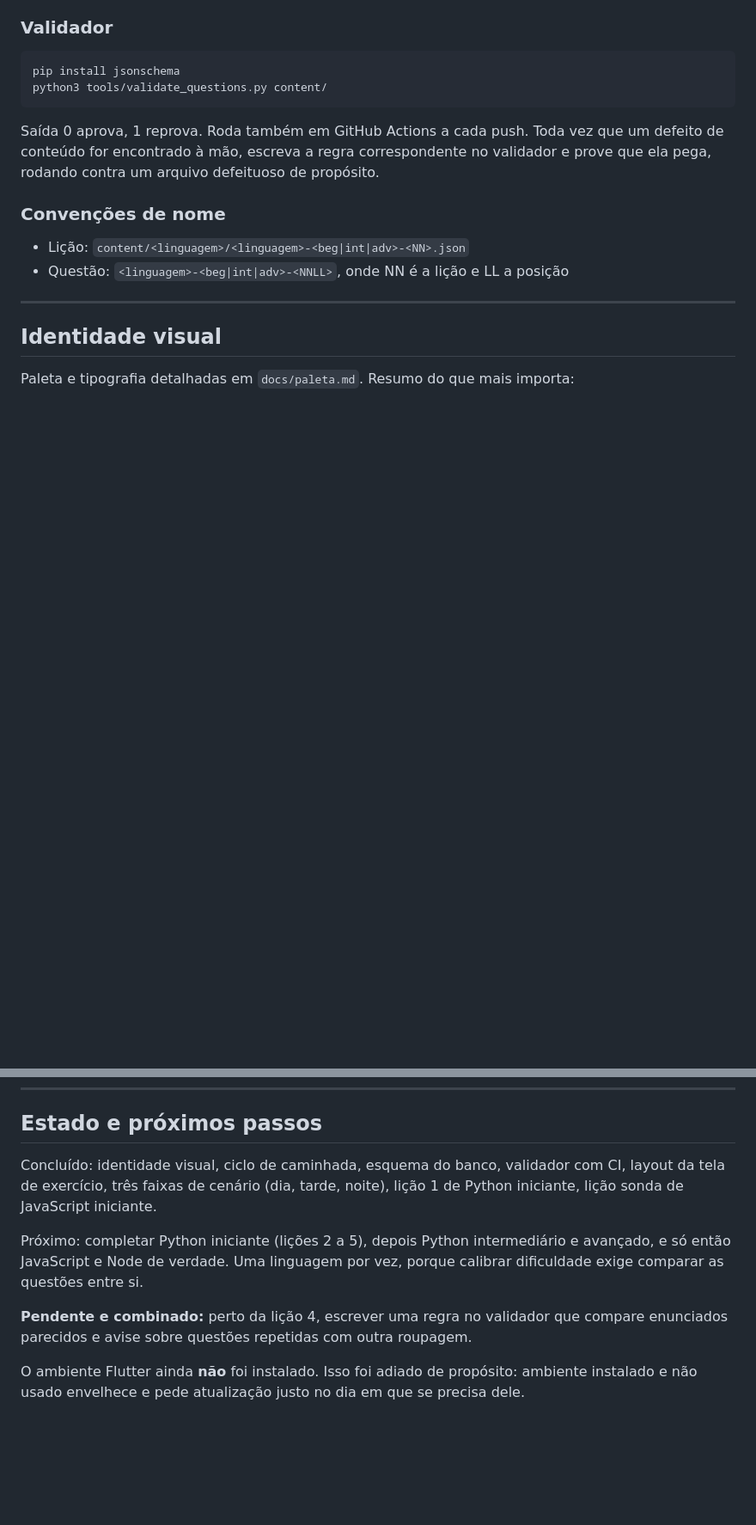
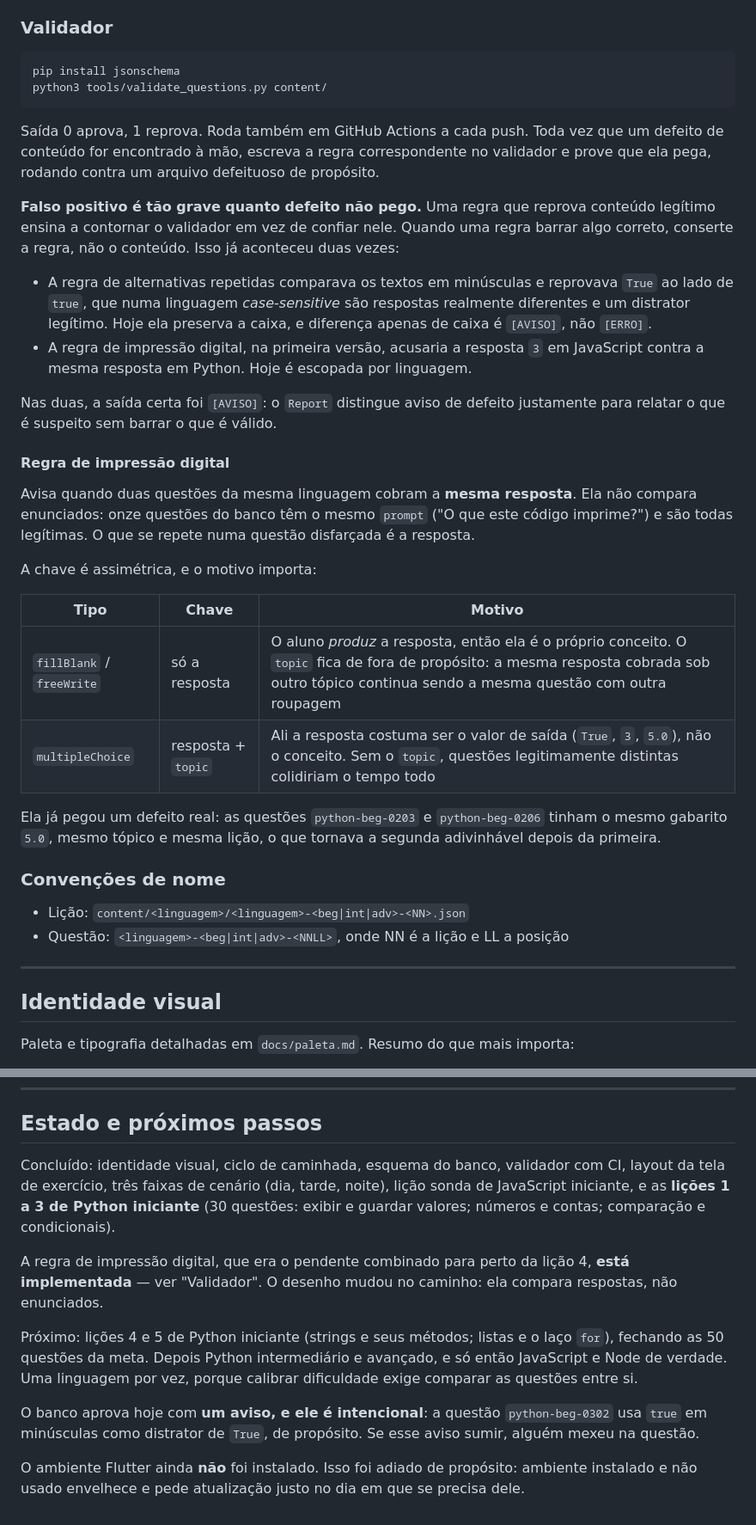
Before and after one commit to gustavoanderson/DevLingo, a Markdown page: CLAUDE.md, 2 parts joined by grey strips. Shown at 86% size. Drawn GitHub-style; blank space fills up the shorter version.

Commit message:
Atualiza o CLAUDE.md: licoes 2 e 3, regra de impressao digital e o principio do falso positivo
A secao de estado dizia que a regra de questoes repetidas era pendente
para perto da licao 4. Ela existe, e com outro desenho: compara
respostas, nao enunciados. Deixar o texto antigo faria um futuro leitor
implementar a regra errada em cima da certa.

Registra na secao do validador o principio que orientou as duas
correcoes desta sessao e que nao estava escrito em lugar nenhum: falso
positivo em portao de qualidade ensina a contornar o validador em vez
de confiar nele, entao quando uma regra barrar algo correto, conserta-se
a regra e nao o conteudo. Os dois casos ficam citados como precedente.

Documenta a chave assimetrica da impressao digital com o motivo de cada
metade, e anota que o unico aviso do banco hoje e intencional: o
distrator 'true' da questao 0302. Se o aviso sumir, alguem mexeu na
questao.

Co-Authored-By: Claude Opus 5 <noreply@anthropic.com>

````diff
--- a/CLAUDE.md
+++ b/CLAUDE.md
@@ -71,6 +71,26 @@ python3 tools/validate_questions.py content/
 ```
 
 Saída 0 aprova, 1 reprova. Roda também em GitHub Actions a cada push. Toda vez que um defeito de conteúdo for encontrado à mão, escreva a regra correspondente no validador e prove que ela pega, rodando contra um arquivo defeituoso de propósito.
+
+**Falso positivo é tão grave quanto defeito não pego.** Uma regra que reprova conteúdo legítimo ensina a contornar o validador em vez de confiar nele. Quando uma regra barrar algo correto, conserte a regra, não o conteúdo. Isso já aconteceu duas vezes:
+
+- A regra de alternativas repetidas comparava os textos em minúsculas e reprovava `True` ao lado de `true`, que numa linguagem *case-sensitive* são respostas realmente diferentes e um distrator legítimo. Hoje ela preserva a caixa, e diferença apenas de caixa é `[AVISO]`, não `[ERRO]`.
+- A regra de impressão digital, na primeira versão, acusaria a resposta `3` em JavaScript contra a mesma resposta em Python. Hoje é escopada por linguagem.
+
+Nas duas, a saída certa foi `[AVISO]`: o `Report` distingue aviso de defeito justamente para relatar o que é suspeito sem barrar o que é válido.
+
+#### Regra de impressão digital
+
+Avisa quando duas questões da mesma linguagem cobram a **mesma resposta**. Ela não compara enunciados: onze questões do banco têm o mesmo `prompt` ("O que este código imprime?") e são todas legítimas. O que se repete numa questão disfarçada é a resposta.
+
+A chave é assimétrica, e o motivo importa:
+
+| Tipo | Chave | Motivo |
+|---|---|---|
+| `fillBlank` / `freeWrite` | só a resposta | O aluno *produz* a resposta, então ela é o próprio conceito. O `topic` fica de fora de propósito: a mesma resposta cobrada sob outro tópico continua sendo a mesma questão com outra roupagem |
+| `multipleChoice` | resposta + `topic` | Ali a resposta costuma ser o valor de saída (`True`, `3`, `5.0`), não o conceito. Sem o `topic`, questões legitimamente distintas colidiriam o tempo todo |
+
+Ela já pegou um defeito real: as questões `python-beg-0203` e `python-beg-0206` tinham o mesmo gabarito `5.0`, mesmo tópico e mesma lição, o que tornava a segunda adivinhável depois da primeira.
 
 ### Convenções de nome
 
@@ -147,10 +167,12 @@ Os níveis 1 e 2 são determinísticos, o que é exatamente o que se quer: sem f
 
 ## Estado e próximos passos
 
-Concluído: identidade visual, ciclo de caminhada, esquema do banco, validador com CI, layout da tela de exercício, três faixas de cenário (dia, tarde, noite), lição 1 de Python iniciante, lição sonda de JavaScript iniciante.
+Concluído: identidade visual, ciclo de caminhada, esquema do banco, validador com CI, layout da tela de exercício, três faixas de cenário (dia, tarde, noite), lição sonda de JavaScript iniciante, e as **lições 1 a 3 de Python iniciante** (30 questões: exibir e guardar valores; números e contas; comparação e condicionais).
 
-Próximo: completar Python iniciante (lições 2 a 5), depois Python intermediário e avançado, e só então JavaScript e Node de verdade. Uma linguagem por vez, porque calibrar dificuldade exige comparar as questões entre si.
+A regra de impressão digital, que era o pendente combinado para perto da lição 4, **está implementada** — ver "Validador". O desenho mudou no caminho: ela compara respostas, não enunciados.
 
-**Pendente e combinado:** perto da lição 4, escrever uma regra no validador que compare enunciados parecidos e avise sobre questões repetidas com outra roupagem.
+Próximo: lições 4 e 5 de Python iniciante (strings e seus métodos; listas e o laço `for`), fechando as 50 questões da meta. Depois Python intermediário e avançado, e só então JavaScript e Node de verdade. Uma linguagem por vez, porque calibrar dificuldade exige comparar as questões entre si.
+
+O banco aprova hoje com **um aviso, e ele é intencional**: a questão `python-beg-0302` usa `true` em minúsculas como distrator de `True`, de propósito. Se esse aviso sumir, alguém mexeu na questão.
 
 O ambiente Flutter ainda **não** foi instalado. Isso foi adiado de propósito: ambiente instalado e não usado envelhece e pede atualização justo no dia em que se precisa dele.
````
